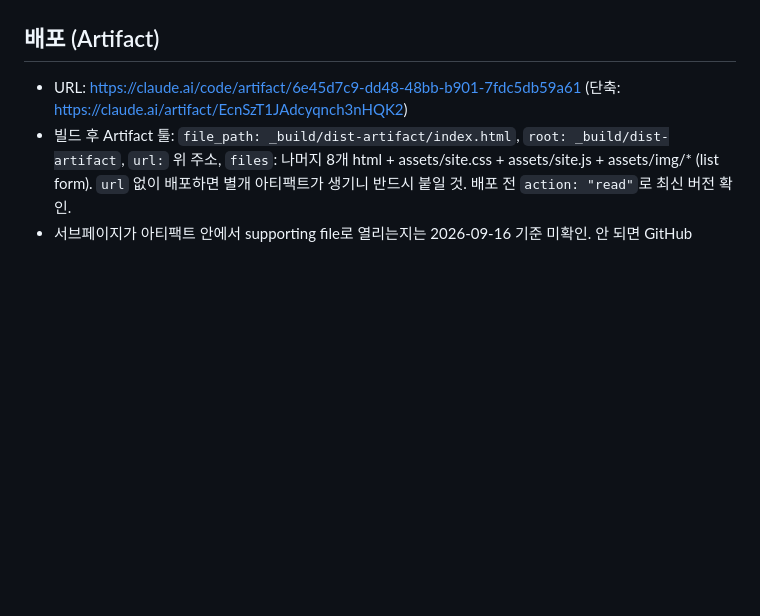
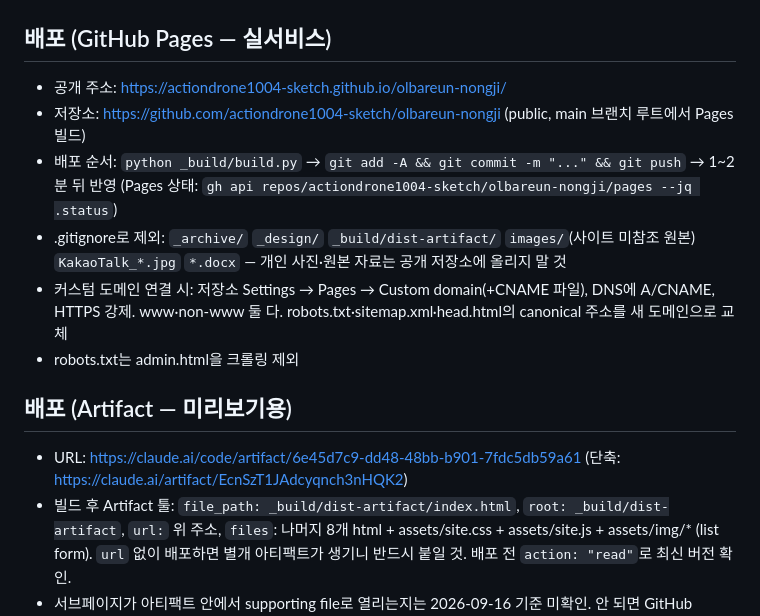
Before and after one commit to actiondrone1004-sketch/olbareun-nongji, a Markdown page: CLAUDE.md, the part around the change. Rendered like a GitHub page; blank space fills up the shorter version.

Commit message:
docs: GitHub Pages 배포 절차 기록
Co-Authored-By: Claude Opus 5 (1M context) <noreply@anthropic.com>

```diff
--- a/CLAUDE.md
+++ b/CLAUDE.md
@@ -33,7 +33,15 @@ _archive/                  이전 단일 페이지 버전 (base64 이미지 인
 - 대표: 이주왕 교수 (올바른농지 대표이사 · 이주왕kok경매학원 대표 · 서울사이버대학교 부동산학과 겸임교수 — 직함은 SBS Biz 방송 자막 기준). 회사소개의 인용문·설립 동기 문단은 초안이라 대표 확인 필요. 출강 로고는 '제휴'가 아닌 '출강 이력'으로만 표기하고 연도·내용은 미확인.
 - 이미지 후처리는 Pillow(설치됨)로. 헤드리스 스크린샷: Edge `--headless=new --window-size=W,H --screenshot=...` (W는 500 이상이어야 함 — 그 아래는 최소창 크기 때문에 잘려 보임)
 
-## 배포 (Artifact)
+## 배포 (GitHub Pages — 실서비스)
+- 공개 주소: https://actiondrone1004-sketch.github.io/olbareun-nongji/
+- 저장소: https://github.com/actiondrone1004-sketch/olbareun-nongji (public, main 브랜치 루트에서 Pages 빌드)
+- 배포 순서: `python _build/build.py` → `git add -A && git commit -m "..." && git push` → 1~2분 뒤 반영 (Pages 상태: `gh api repos/actiondrone1004-sketch/olbareun-nongji/pages --jq .status`)
+- .gitignore로 제외: `_archive/` `_design/` `_build/dist-artifact/` `images/`(사이트 미참조 원본) `KakaoTalk_*.jpg` `*.docx` — 개인 사진·원본 자료는 공개 저장소에 올리지 말 것
+- 커스텀 도메인 연결 시: 저장소 Settings → Pages → Custom domain(+CNAME 파일), DNS에 A/CNAME, HTTPS 강제. www·non-www 둘 다. robots.txt·sitemap.xml·head.html의 canonical 주소를 새 도메인으로 교체
+- robots.txt는 admin.html을 크롤링 제외
+
+## 배포 (Artifact — 미리보기용)
 - URL: https://claude.ai/code/artifact/6e45d7c9-dd48-48bb-b901-7fdc5db59a61 (단축: https://claude.ai/artifact/EcnSzT1JAdcyqnch3nHQK2)
 - 빌드 후 Artifact 툴: `file_path: _build/dist-artifact/index.html`, `root: _build/dist-artifact`, `url:` 위 주소,
   `files`: 나머지 8개 html + assets/site.css + assets/site.js + assets/img/* (list form).
```
